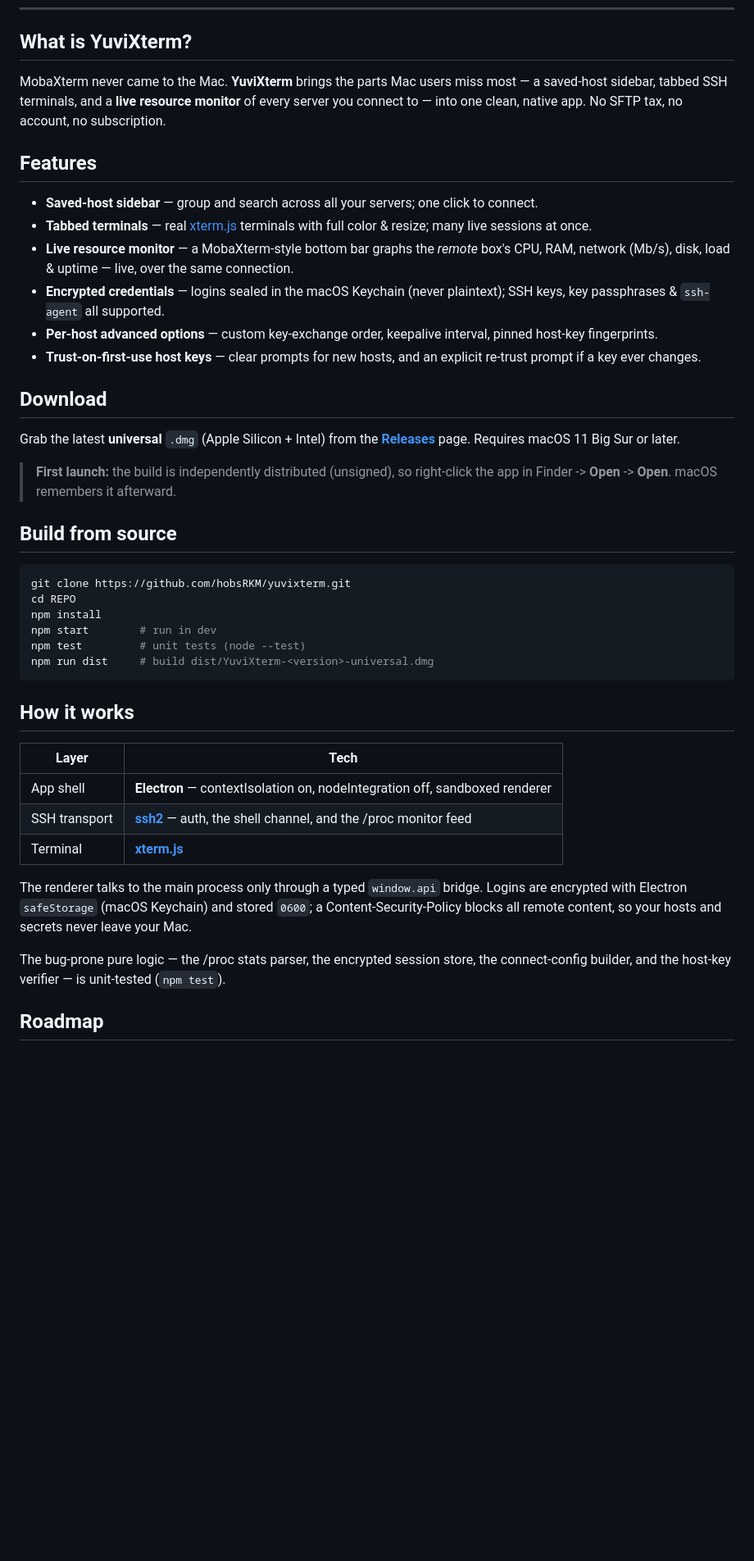
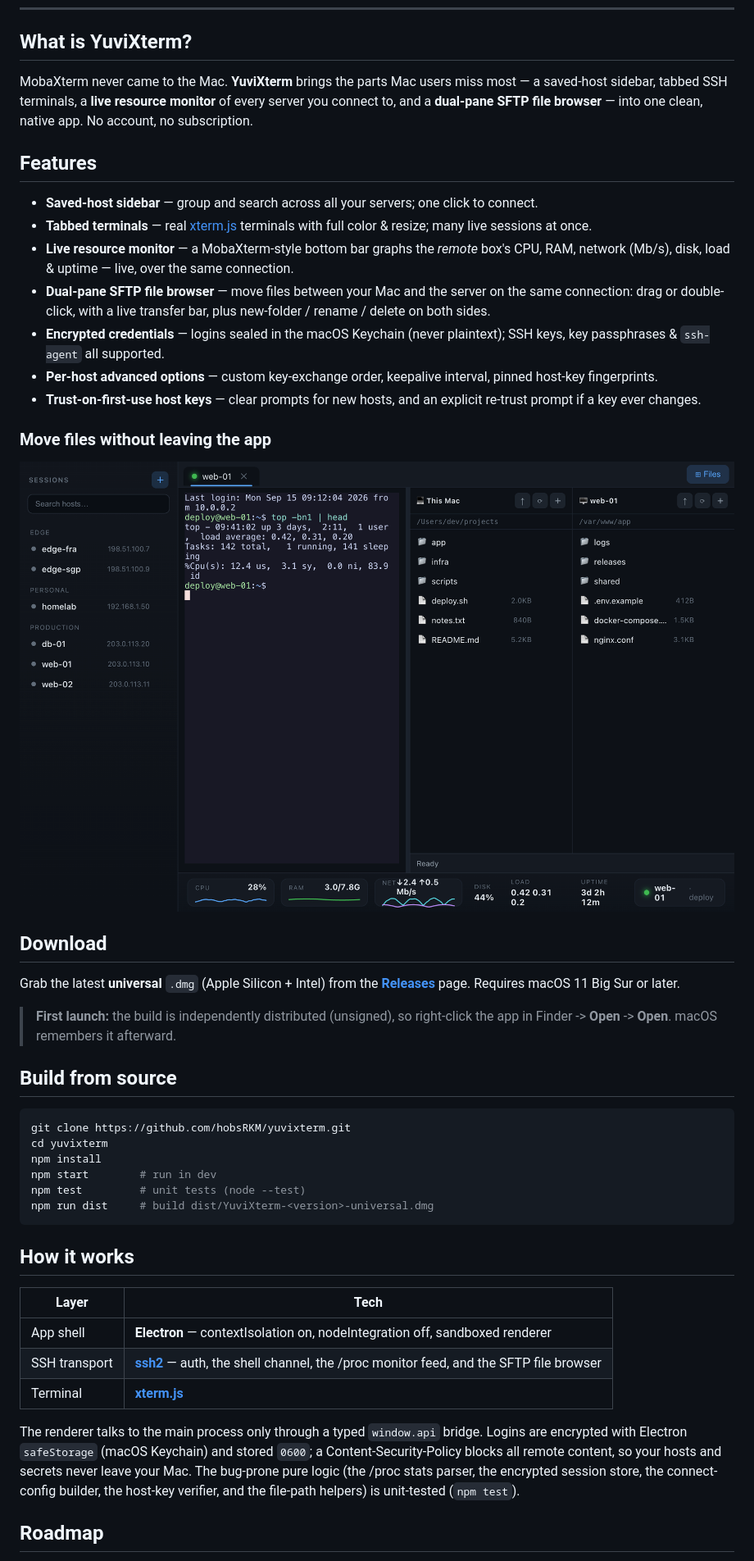
Before and after one commit to hobsRKM/yuvixterm, a Markdown page: README.md, the part around the change printed below. Shown: that part at 82% size. Drawn GitHub-style; pictures changed too: docs/filemanager.png (added); blank space fills up the shorter version.

Commit message:
v0.2.0: dual-pane SFTP file browser + updated site/README

````diff
--- a/README.md
+++ b/README.md
@@ -23,16 +23,21 @@ Saved-host sidebar · tabbed terminals · a live server resource monitor.
 
 ## What is YuviXterm?
 
-MobaXterm never came to the Mac. **YuviXterm** brings the parts Mac users miss most — a saved-host sidebar, tabbed SSH terminals, and a **live resource monitor** of every server you connect to — into one clean, native app. No SFTP tax, no account, no subscription.
+MobaXterm never came to the Mac. **YuviXterm** brings the parts Mac users miss most — a saved-host sidebar, tabbed SSH terminals, a **live resource monitor** of every server you connect to, and a **dual-pane SFTP file browser** — into one clean, native app. No account, no subscription.
 
 ## Features
 
 - **Saved-host sidebar** — group and search across all your servers; one click to connect.
 - **Tabbed terminals** — real [xterm.js](https://xtermjs.org) terminals with full color & resize; many live sessions at once.
 - **Live resource monitor** — a MobaXterm-style bottom bar graphs the *remote* box's CPU, RAM, network (Mb/s), disk, load & uptime — live, over the same connection.
+- **Dual-pane SFTP file browser** — move files between your Mac and the server on the same connection: drag or double-click, with a live transfer bar, plus new-folder / rename / delete on both sides.
 - **Encrypted credentials** — logins sealed in the macOS Keychain (never plaintext); SSH keys, key passphrases & `ssh-agent` all supported.
 - **Per-host advanced options** — custom key-exchange order, keepalive interval, pinned host-key fingerprints.
 - **Trust-on-first-use host keys** — clear prompts for new hosts, and an explicit re-trust prompt if a key ever changes.
+
+### Move files without leaving the app
+
+![YuviXterm SFTP file browser](docs/filemanager.png)
 
 ## Download
 
@@ -44,7 +49,7 @@ Grab the latest **universal** `.dmg` (Apple Silicon + Intel) from the **[Release
 
 ```bash
 git clone https://github.com/hobsRKM/yuvixterm.git
-cd REPO
+cd yuvixterm
 npm install
 npm start        # run in dev
 npm test         # unit tests (node --test)
@@ -56,12 +61,10 @@ npm run dist     # build dist/YuviXterm-<version>-universal.dmg
 | Layer | Tech |
 |---|---|
 | App shell | **Electron** — contextIsolation on, nodeIntegration off, sandboxed renderer |
-| SSH transport | [**ssh2**](https://github.com/mscdex/ssh2) — auth, the shell channel, and the /proc monitor feed |
+| SSH transport | [**ssh2**](https://github.com/mscdex/ssh2) — auth, the shell channel, the /proc monitor feed, and the SFTP file browser |
 | Terminal | [**xterm.js**](https://xtermjs.org) |
 
-The renderer talks to the main process only through a typed `window.api` bridge. Logins are encrypted with Electron `safeStorage` (macOS Keychain) and stored `0600`; a Content-Security-Policy blocks all remote content, so your hosts and secrets never leave your Mac.
-
-The bug-prone pure logic — the /proc stats parser, the encrypted session store, the connect-config builder, and the host-key verifier — is unit-tested (`npm test`).
+The renderer talks to the main process only through a typed `window.api` bridge. Logins are encrypted with Electron `safeStorage` (macOS Keychain) and stored `0600`; a Content-Security-Policy blocks all remote content, so your hosts and secrets never leave your Mac. The bug-prone pure logic (the /proc stats parser, the encrypted session store, the connect-config builder, the host-key verifier, and the file-path helpers) is unit-tested (`npm test`).
 
 ## Roadmap
 
````
Also changed, not shown: other parts of README.md (+2 -2 lines), website/assets/filemanager.png (added), 14 other files.
